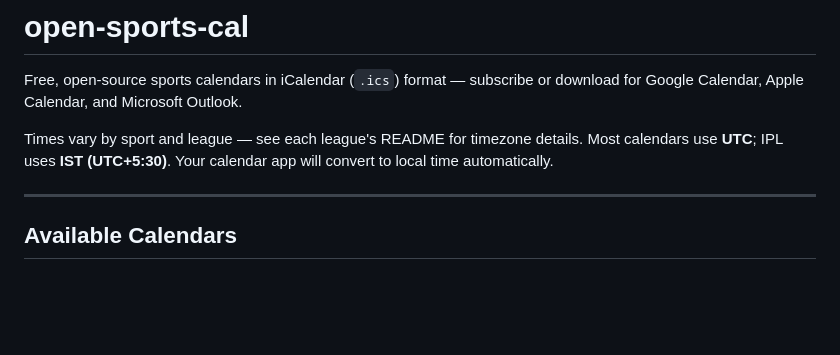
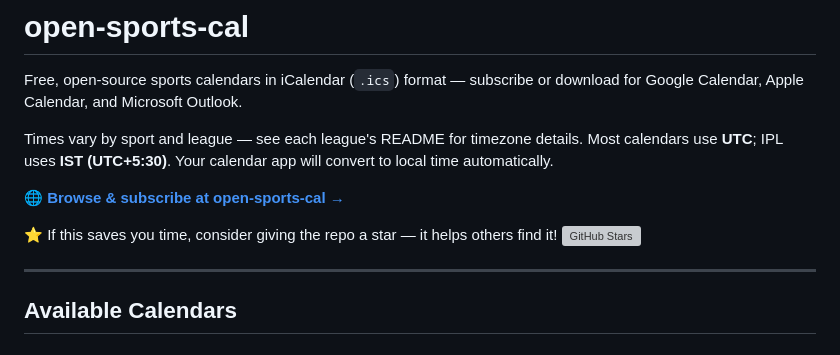
Before and after one commit to vinnyab28/open-sports-cal, a Markdown page: README.md, the part around the change. Drawn GitHub-style; blank space fills up the shorter version; grey boxes are pictures that could not be loaded.

Commit message:
Add website link and star CTA to README

```diff
--- a/README.md
+++ b/README.md
@@ -3,6 +3,11 @@
 Free, open-source sports calendars in iCalendar (`.ics`) format — subscribe or download for Google Calendar, Apple Calendar, and Microsoft Outlook.
 
 Times vary by sport and league — see each league's README for timezone details. Most calendars use **UTC**; IPL uses **IST (UTC+5:30)**. Your calendar app will convert to local time automatically.
+
+🌐 **[Browse & subscribe at open-sports-cal →](https://vinnyab28.github.io/open-sports-cal/)**
+
+⭐ If this saves you time, consider giving the repo a star — it helps others find it!
+[![GitHub Stars](https://img.shields.io/github/stars/vinnyab28/open-sports-cal?style=social)](https://github.com/vinnyab28/open-sports-cal/stargazers)
 
 ---
 
```
